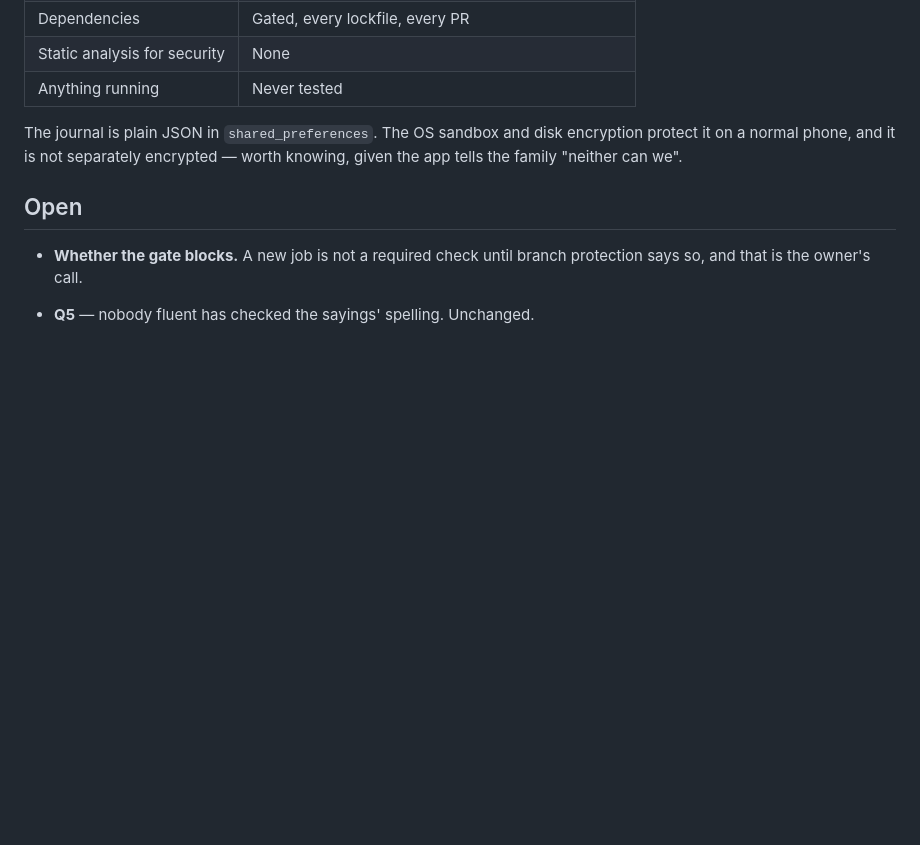
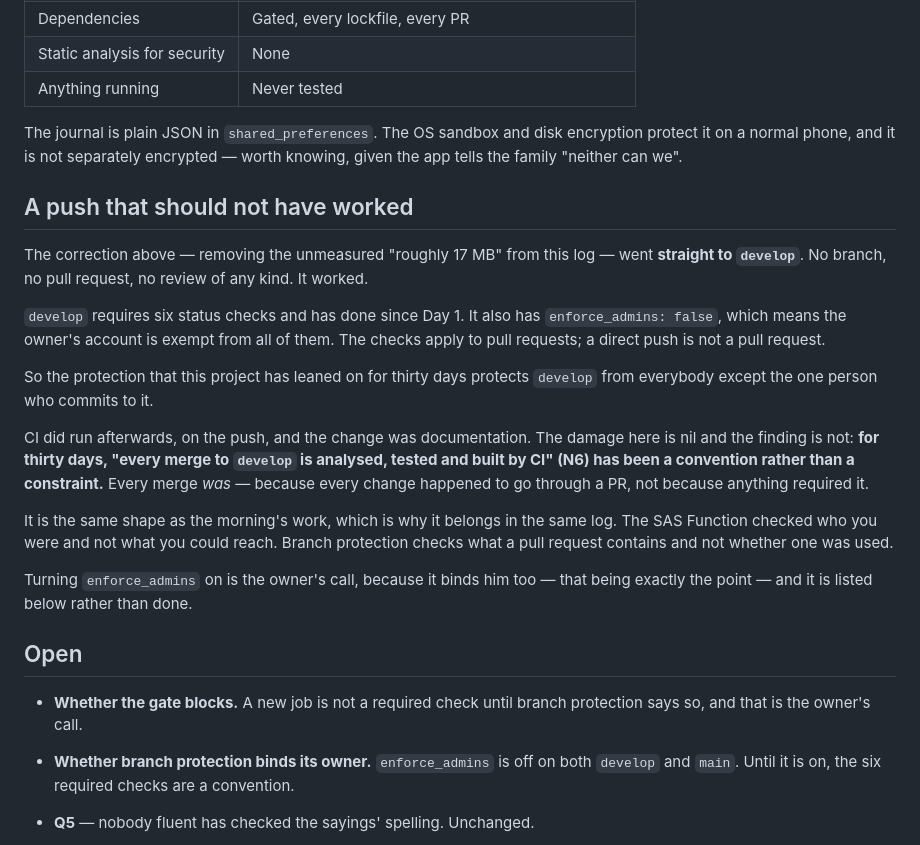
Before and after one commit to Jabulile1704/Mashibini-Prayer, a Markdown page: docs/daily/DAY-30.md, the part around the change. GitHub-like rendering; blank space fills up the shorter version.

Commit message:
docs: branch protection has never bound the person it protects against
The previous commit went straight to develop. No branch, no pull request.
It worked, and it should not have.

develop requires six status checks and has since Day 1. It also has
enforce_admins:false, so the owner's account is exempt from every one of
them: the checks bind pull requests, and a direct push is not a pull
request.

So N6 — 'every merge to develop is analysed, tested and built by CI' — has
been a convention rather than a constraint for thirty days. Every merge
was, because every change happened to go through a PR, not because
anything required one. N6 now says so instead of implying otherwise.

Same shape as the morning's finding, which is why it is in the same log.
The SAS Function checked who you were and not what you could reach. Branch
protection checks what a pull request contains and not whether one was
used.

Turning enforce_admins on binds the owner too, which is the point, so it
is listed as open rather than done.

How it was verified: the push itself, and the protection API reporting
enforce_admins:false on develop. This commit is on a branch, via a pull
request, which the previous one was not.

```diff
--- a/docs/daily/DAY-30.md
+++ b/docs/daily/DAY-30.md
@@ -159,10 +159,41 @@ The journal is plain JSON in `shared_preferences`. The OS sandbox and disk
 encryption protect it on a normal phone, and it is not separately encrypted
 — worth knowing, given the app tells the family "neither can we".
 
+## A push that should not have worked
+
+The correction above — removing the unmeasured "roughly 17 MB" from this
+log — went **straight to `develop`**. No branch, no pull request, no review
+of any kind. It worked.
+
+`develop` requires six status checks and has done since Day 1. It also has
+`enforce_admins: false`, which means the owner's account is exempt from all
+of them. The checks apply to pull requests; a direct push is not a pull
+request.
+
+So the protection that this project has leaned on for thirty days protects
+`develop` from everybody except the one person who commits to it.
+
+CI did run afterwards, on the push, and the change was documentation. The
+damage here is nil and the finding is not: **for thirty days, "every merge
+to `develop` is analysed, tested and built by CI" (N6) has been a
+convention rather than a constraint.** Every merge *was* — because every
+change happened to go through a PR, not because anything required it.
+
+It is the same shape as the morning's work, which is why it belongs in the
+same log. The SAS Function checked who you were and not what you could
+reach. Branch protection checks what a pull request contains and not
+whether one was used.
+
+Turning `enforce_admins` on is the owner's call, because it binds him too
+— that being exactly the point — and it is listed below rather than done.
+
 ## Open
 
 - **Whether the gate blocks.** A new job is not a required check until
   branch protection says so, and that is the owner's call.
+- **Whether branch protection binds its owner.** `enforce_admins` is off on
+  both `develop` and `main`. Until it is on, the six required checks are a
+  convention.
 - **Q5** — nobody fluent has checked the sayings' spelling. Unchanged.
 - **The APK size is fixed but not yet measured.** Releases now publish an
   `arm64-v8a` build as the unsuffixed name, with the universal one kept as
```
Also changed, not shown: docs/REQUIREMENTS.md (+1 -1 lines).
